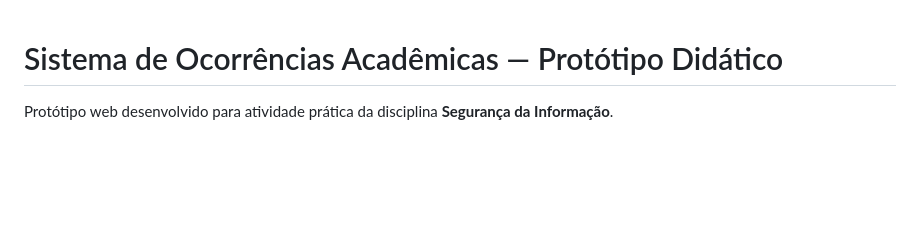
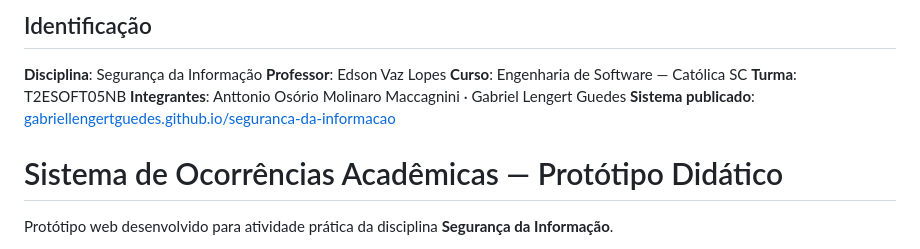
Before and after one commit to GabrielLengertGuedes/seguranca-da-informacao, a Markdown page: README.md, the part around the change. Rendered like a GitHub page; blank space fills up the shorter version.

```diff
--- a/README.md
+++ b/README.md
@@ -1,4 +1,14 @@
+## Identificação
+
+ **Disciplina**:  Segurança da Informação
+ **Professor**:  Edson Vaz Lopes
+ **Curso**:  Engenharia de Software — Católica SC
+ **Turma**:  T2ESOFT05NB
+ **Integrantes**:  Anttonio Osório Molinaro Maccagnini · Gabriel Lengert Guedes
+ **Sistema publicado**:  [gabriellengertguedes.github.io/seguranca-da-informacao](https://gabriellengertguedes.github.io/seguranca-da-informacao)
+
 # Sistema de Ocorrências Acadêmicas — Protótipo Didático
+
 
 Protótipo web desenvolvido para atividade prática da disciplina **Segurança da Informação**.
 
```
